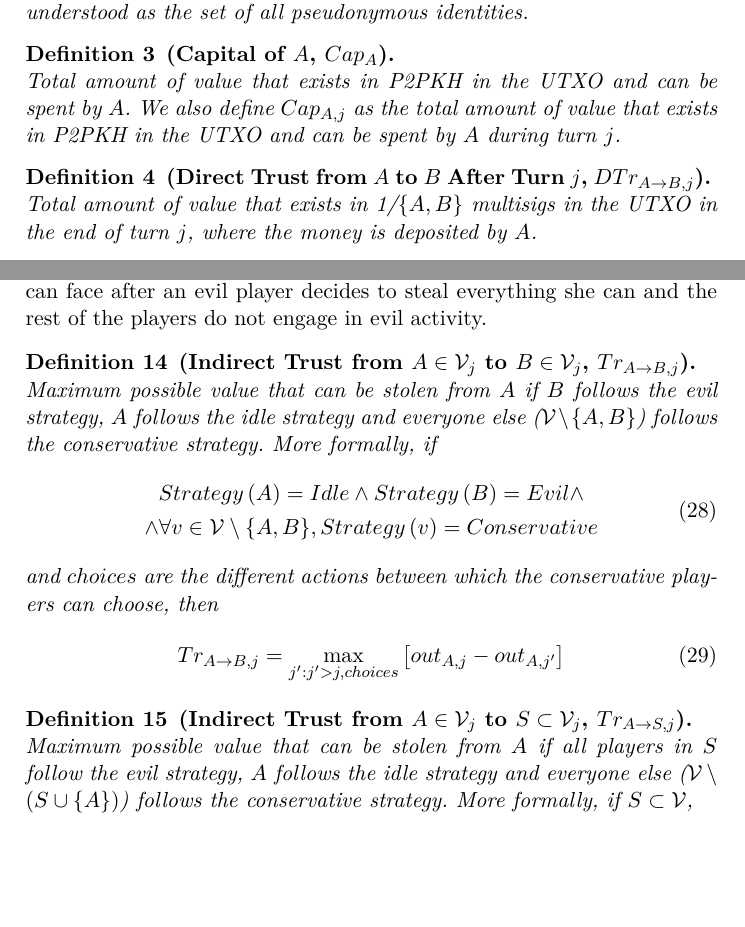
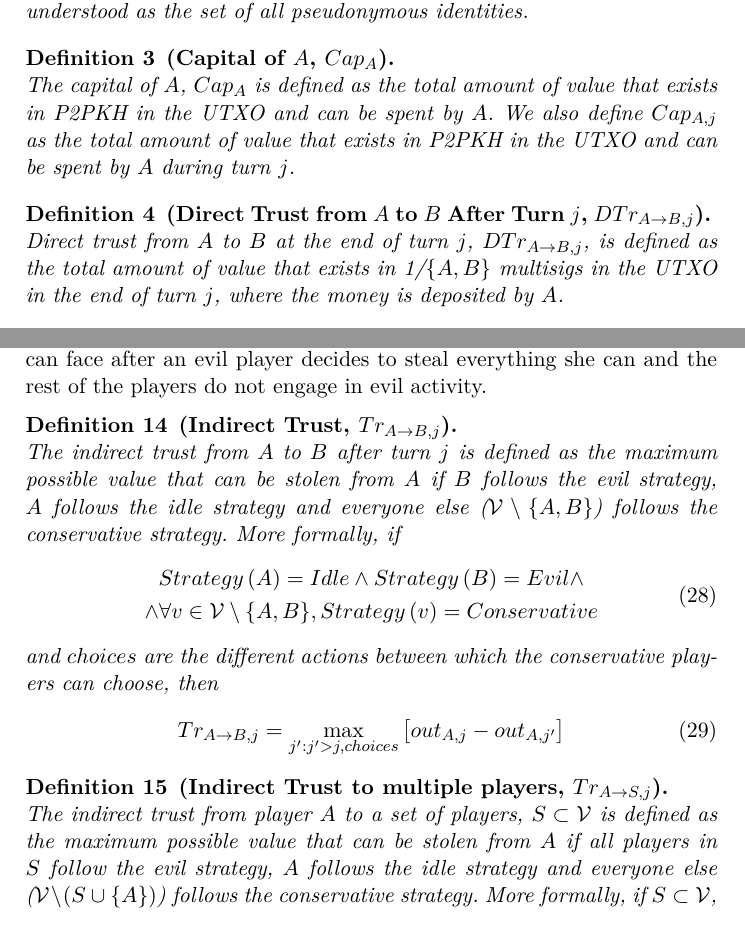
Before and after one commit to decrypto-org/TrustIsRisk, a LaTeX paper (paperEng.tex): two parts of pages 4 and 10 of 28, joined at a grey line, cut so that both start at the same text, the shorter picture padded with empty space. Compiled offline with pdfLaTeX.

Commit message:
add missing verb at the beginning of some definitions, simplify indirect trust definition title

```diff
--- a/paperEng.tex
+++ b/paperEng.tex
@@ -264,12 +264,13 @@
         as the set of all pseudonymous identities.
      \end{definition}
      \begin{definition}[Capital of $A$, $Cap_A$] \ \\
-       Total amount of value that exists in P2PKH in the UTXO and can be spent by $A$. We also define $Cap_{A,j}$ as
-       the total amount of value that exists in P2PKH in the UTXO and can be spent by $A$ during turn $j$.
+        The capital of $A$, $Cap_A$ is defined as the total amount of value that exists in P2PKH in the UTXO and can be spent
+        by $A$. We also define $Cap_{A,j}$ as the total amount of value that exists in P2PKH in the UTXO and can be spent by
+        $A$ during turn $j$.
      \end{definition}
      \begin{definition}[Direct Trust from $A$ to $B$ After Turn $j$, $DTr_{A \rightarrow B, j}$] \ \\
-        Total amount of value that exists in 1/$\{A,B\}$ multisigs in the UTXO in the end of turn $j$, where the money is
-        deposited by $A$.
+        Direct trust from $A$ to $B$ at the end of turn $j$, $DTr_{A \rightarrow B, j}$, is defined as the total amount of
+        value that exists in 1/$\{A,B\}$ multisigs in the UTXO in the end of turn $j$, where the money is deposited by $A$.
         \begin{equation}
            DTr_{A \rightarrow B, j} =
               \begin{cases}
@@ -523,9 +524,10 @@ consOracle((*@$\mathcal{G}_{j-1}$@*)) : (*@\Reactivatenumber@*)
      work as a strategy for all the intermediary players because it models effectively the worst-case scenario that a client
      can face after an evil player decides to steal everything she can and the rest of the players do not engage in evil
      activity.
-     \begin{definition}[Indirect Trust from $A \in \mathcal{V}_j$ to $B \in \mathcal{V}_j$, $Tr_{A \rightarrow B, j}$] \ \\
-        Maximum possible value that can be stolen from $A$ if $B$ follows the evil strategy, $A$ follows the idle strategy
-        and everyone else ($\mathcal{V} \setminus \{A,B\}$) follows the conservative strategy. More formally, if
+     \begin{definition}[Indirect Trust, $Tr_{A \rightarrow B, j}$] \ \\
+        The indirect trust from $A$ to $B$ after turn $j$ is defined as the maximum possible value that can be stolen from
+        $A$ if $B$ follows the evil strategy, $A$ follows the idle strategy and everyone else ($\mathcal{V} \setminus
+        \{A,B\}$) follows the conservative strategy. More formally, if
         \begin{equation}
         \begin{gathered}
            Strategy\left(A\right) = Idle \wedge Strategy\left(B\right) = Evil \wedge \\
@@ -537,10 +539,11 @@ consOracle((*@$\mathcal{G}_{j-1}$@*)) : (*@\Reactivatenumber@*)
            Tr_{A \rightarrow B, j} = \max\limits_{j' : j' > j, choices}{\left[out_{A,j} - out_{A,j'}\right]}
         \end{equation}
      \end{definition}
-     \begin{definition}[Indirect Trust from $A \in \mathcal{V}_j$ to $S \subset \mathcal{V}_j$, $Tr_{A \rightarrow S, j}$]
-        \ \\Maximum possible value that can be stolen from $A$ if all players in $S$ follow the evil strategy, $A$ follows
-        the idle strategy and everyone else ($\mathcal{V} \setminus \left(S \cup \{A\}\right)$) follows the conservative
-        strategy. More formally, if $S \subset \mathcal{V}$,
+     \begin{definition}[Indirect Trust to multiple players, $Tr_{A \rightarrow S, j}$] \ \\
+        The indirect trust from player $A$ to a set of players, $S \subset \mathcal{V}$ is defined as the maximum possible
+        value that can be stolen from $A$ if all players in $S$ follow the evil strategy, $A$ follows the idle strategy and
+        everyone else ($\mathcal{V} \setminus \left(S \cup \{A\}\right)$) follows the conservative strategy. More formally,
+        if $S \subset \mathcal{V}$,
         \begin{equation}
         \begin{gathered}
            Strategy\left(A\right) = Idle \wedge \forall E \in S, Strategy\left(E\right) = Evil \wedge \\
```
Also changed, not shown: paperEng.pdf.
